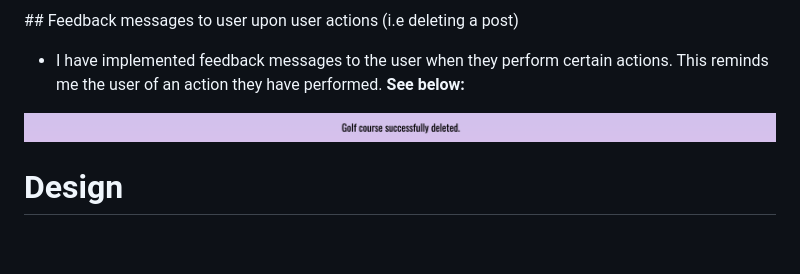
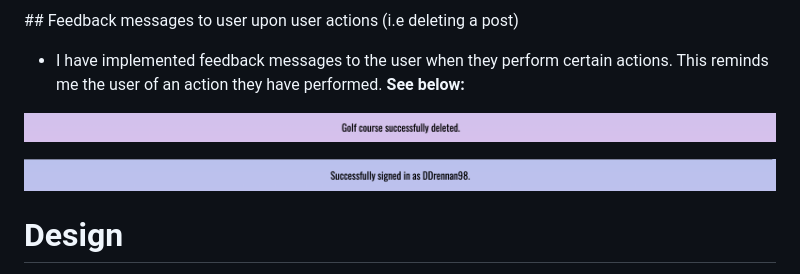
Before and after one commit to Drennan98/TeeTime, a Markdown page: README.md, the part around the change. GitHub-like rendering; pictures changed too: static/images/signin.png (added); blank space fills up the shorter version.

Commit message:
Add sign in message screenshot

```diff
--- a/README.md
+++ b/README.md
@@ -141,6 +141,8 @@ and working my way down the priority list.
 
 ![Delete Course](static/images/deletecourse.png)
 
+![Sign In and reflects username](static/images/signin.png)
+
 # Design
 
  ### As with my previous projects I went with a very simple design for this project, **the main design features are detailed below:**
```
